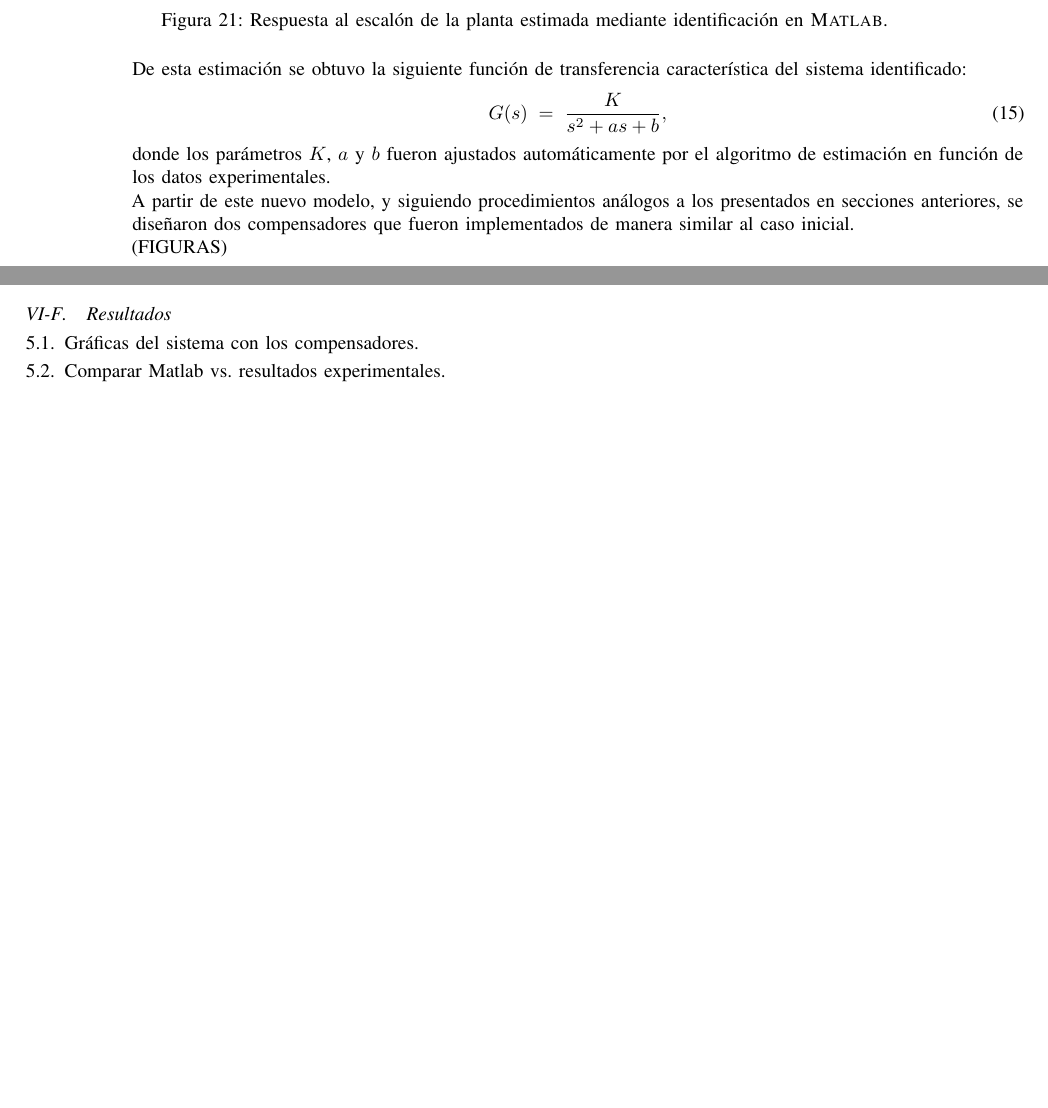
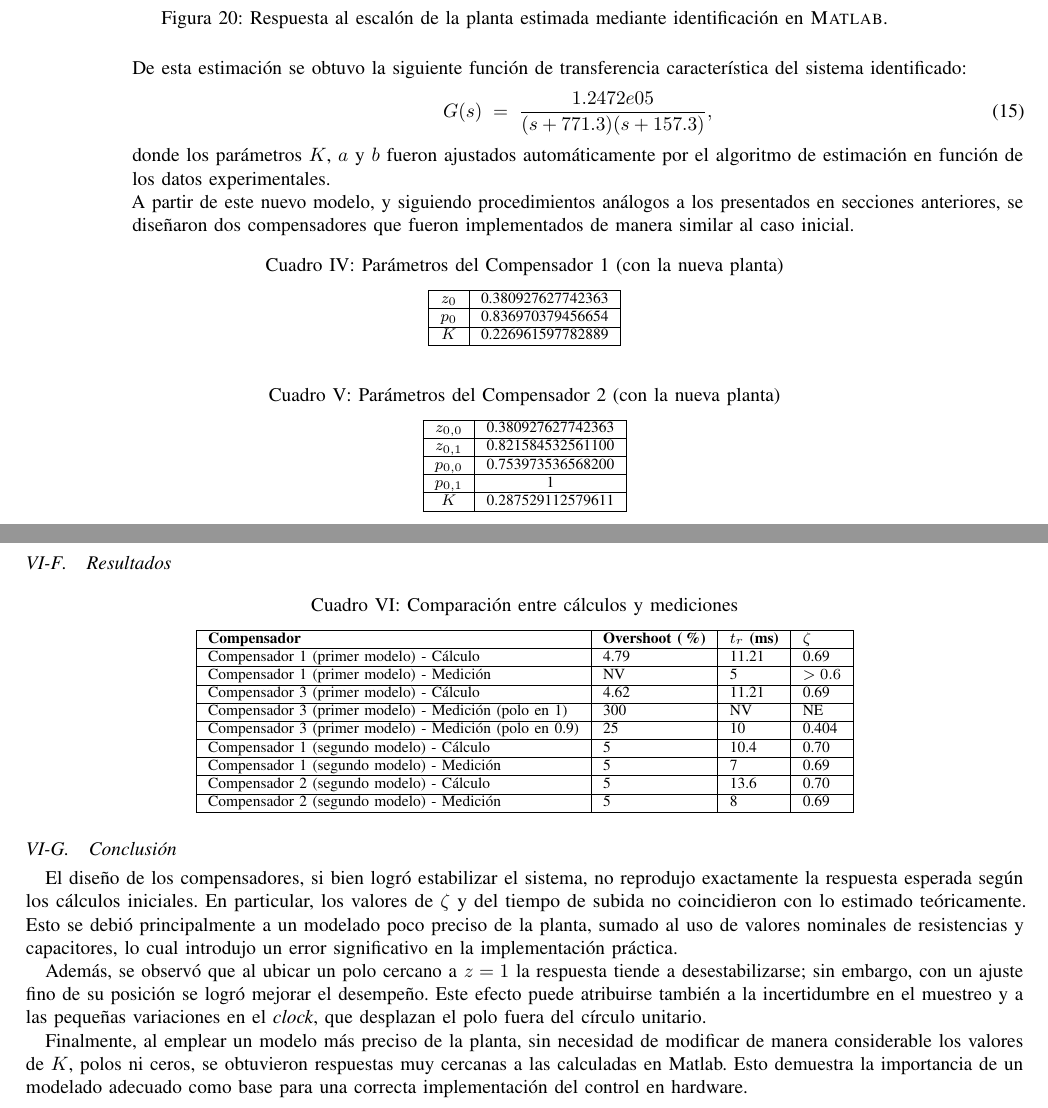
Before and after one commit to simplementeUnPorito/auto, a LaTeX paper (lab2.2/document.tex, which reads lab2.2/modelocheto.tex, lab2.2/nuevosCompensadores.tex, lab2.2/resultados.tex): two parts of pages 10 and 11 of 28 before the commit and two parts of pages 10 and 12 of 29 after it, joined at a grey line, cut so that both start at the same text, the shorter picture padded with empty space. Compiled offline with pdfLaTeX.

Commit message:
lab2 finalizado

```diff
--- a/lab2.2/modelocheto.tex
+++ b/lab2.2/modelocheto.tex
@@ -4,16 +4,14 @@ Con el objetivo de mejorar las prestaciones y evitar las limitaciones derivadas
 
 Para ello, se empleó el osciloscopio a fin de muestrear la respuesta del sistema ante una entrada escalón. Posteriormente, mediante las funciones de identificación de sistemas en \textsc{Matlab}, se llevó a cabo una estimación de segundo orden que aproxima de manera adecuada el comportamiento dinámico de la planta.
 
-\insertarfigura{./Img/circuito.png}
+\insertarfigura{./Img/estimado.png}
 {Respuesta al escalón de la planta estimada mediante identificación en \textsc{Matlab}.}
 {fig:PlantaEstimada}{0.8}
 
 De esta estimación se obtuvo la siguiente función de transferencia característica del sistema identificado:
 \begin{equation}
-	G(s) \;=\; \frac{K}{s^2 + a s + b},
+	G(s) \;=\; \frac{1.2472e05}{(s+771.3)(s+157.3)},
 \end{equation}
 donde los parámetros $K$, $a$ y $b$ fueron ajustados automáticamente por el algoritmo de estimación en función de los datos experimentales.
 
 A partir de este nuevo modelo, y siguiendo procedimientos análogos a los presentados en secciones anteriores, se diseñaron dos compensadores que fueron implementados de manera similar al caso inicial.
-
-(FIGURAS)
--- a/lab2.2/nuevosCompensadores.tex
+++ b/lab2.2/nuevosCompensadores.tex
@@ -1,4 +1,28 @@
 
+
+\begin{table}[H]
+	\centering
+	\caption{Parámetros del Compensador 1 (con la nueva planta)}
+	\begin{tabular}{|c|c|}
+		\hline
+		$z_0$ & 0.380927627742363 \\ \hline
+		$p_0$ & 0.836970379456654 \\ \hline
+		$K$   & 0.226961597782889 \\ \hline
+	\end{tabular}
+\end{table}
+
+\begin{table}[H]
+	\centering
+	\caption{Parámetros del Compensador 2 (con la nueva planta)}
+	\begin{tabular}{|c|c|}
+		\hline
+		$z_{0,0}$ & 0.380927627742363 \\ \hline
+		$z_{0,1}$ & 0.821584532561100 \\ \hline
+		$p_{0,0}$ & 0.753973536568200 \\ \hline
+		$p_{0,1}$ & 1 \\ \hline
+		$K$       & 0.287529112579611 \\ \hline
+	\end{tabular}
+\end{table}
 \onecolumn
 \compararfigsC{./Img/comp1_v2}{Version dos del primer compensador diseñado en Matlab para $\zeta = 0.7$.}{fig:comp1v2}{./Img/CLOSCcomp1_v2}{Implementación del compensador en el PSoC.}{fig:CLOSCCOMP1v2}{}{fig:comparacion4}
 
--- a/lab2.2/resultados.tex
+++ b/lab2.2/resultados.tex
@@ -1,8 +2,31 @@
 \subsection{Resultados}
-\begin{enumerate}[label=5.\arabic*.]
-	\item Gráficas del sistema con los compensadores.
-	\item Comparar Matlab vs.\ resultados experimentales.
-\end{enumerate}
+\begin{table}[H]
+\centering
+\caption{Comparación entre cálculos y mediciones}
+\begin{tabular}{|l|l|l|l|}
+	\hline
+	\textbf{Compensador} & \textbf{Overshoot (\%)} & \textbf{$t_r$ (ms)} & \textbf{$\zeta$} \\ \hline
+	Compensador 1 (primer modelo) - Cálculo  & 4.79 & 11.21 & 0.69 \\ \hline
+	Compensador 1 (primer modelo) - Medición & NV   & 5     & $>0.6$ \\ \hline
+	Compensador 3 (primer modelo) - Cálculo  & 4.62 & 11.21 & 0.69 \\ \hline
+	Compensador 3 (primer modelo) - Medición (polo en 1)   & 300  & NV    & NE \\ \hline
+	Compensador 3 (primer modelo) - Medición (polo en 0.9) & 25   & 10    & 0.404 \\ \hline
+	Compensador 1 (segundo modelo) - Cálculo & 5    & 10.4  & 0.70 \\ \hline
+	Compensador 1 (segundo modelo) - Medición& 5    & 7     & 0.69 \\ \hline
+	Compensador 2 (segundo modelo) - Cálculo & 5    & 13.6  & 0.70 \\ \hline
+	Compensador 2 (segundo modelo) - Medición& 5    & 8     & 0.69 \\ \hline
+\end{tabular}
+\end{table}
+
+\subsection{Conclusión}
+
+El diseño de los compensadores, si bien logró estabilizar el sistema, no reprodujo exactamente la respuesta esperada según los cálculos iniciales. En particular, los valores de $\zeta$ y del tiempo de subida no coincidieron con lo estimado teóricamente. Esto se debió principalmente a un modelado poco preciso de la planta, sumado al uso de valores nominales de resistencias y capacitores, lo cual introdujo un error significativo en la implementación práctica.
+
+Además, se observó que al ubicar un polo cercano a $z=1$ la respuesta tiende a desestabilizarse; sin embargo, con un ajuste fino de su posición se logró mejorar el desempeño. Este efecto puede atribuirse también a la incertidumbre en el muestreo y a las pequeñas variaciones en el \textit{clock}, que desplazan el polo fuera del círculo unitario.
+
+Finalmente, al emplear un modelo más preciso de la planta, sin necesidad de modificar de manera considerable los valores de $K$, polos ni ceros, se obtuvieron respuestas muy cercanas a las calculadas en Matlab. Esto demuestra la importancia de un modelado adecuado como base para una correcta implementación del control en hardware.
+
+
 
 
 
```
Also changed, not shown: lab2.2/compensador1.tex (+12 -0 lines), lab2.2/compensador2.tex (+24 -0 lines), lab2.2/discretizacion.tex (+7 -1 lines), lab2.2/implementacion.tex (+8 -2 lines), lab2.2/modificacion.tex (+1 -5 lines), lab2.2/Img/estimado.png (added), lab2.2/nuevosCompensadores.tex (3 more changed lines), lab2.2/resultados.tex (1 more changed lines).
